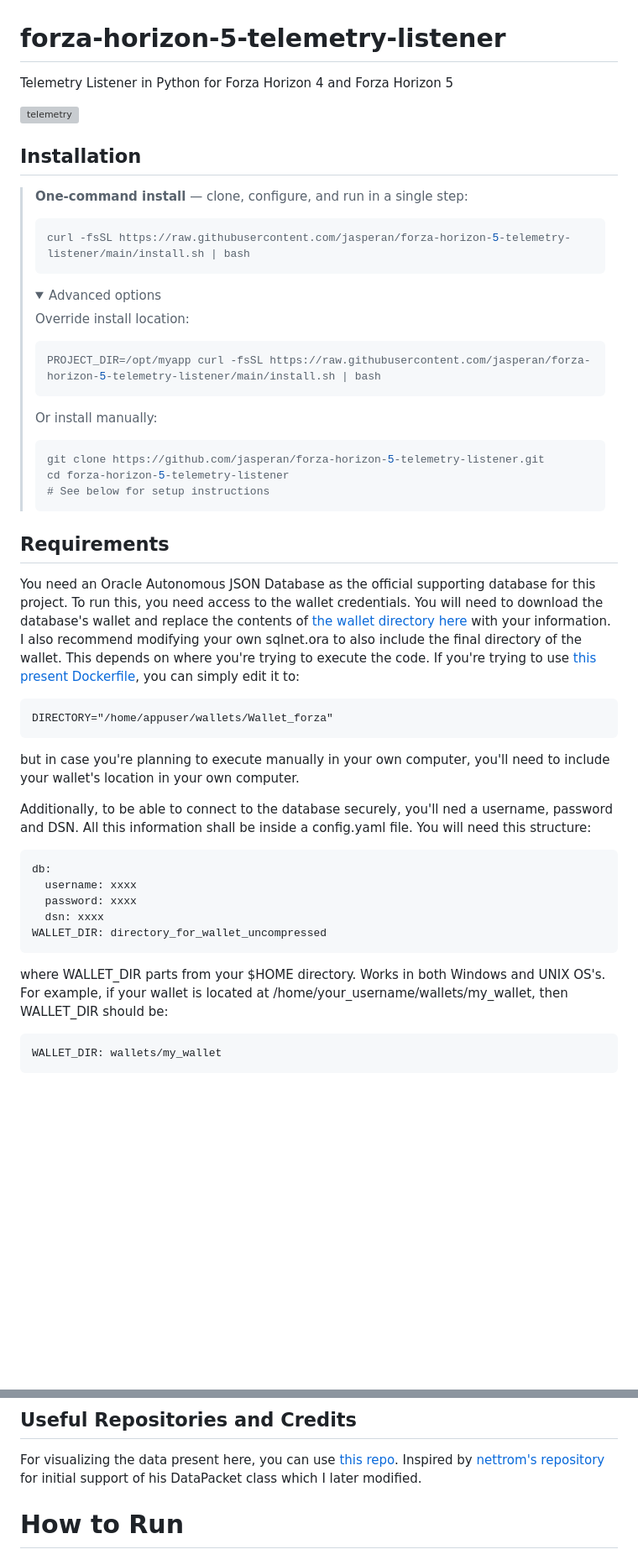
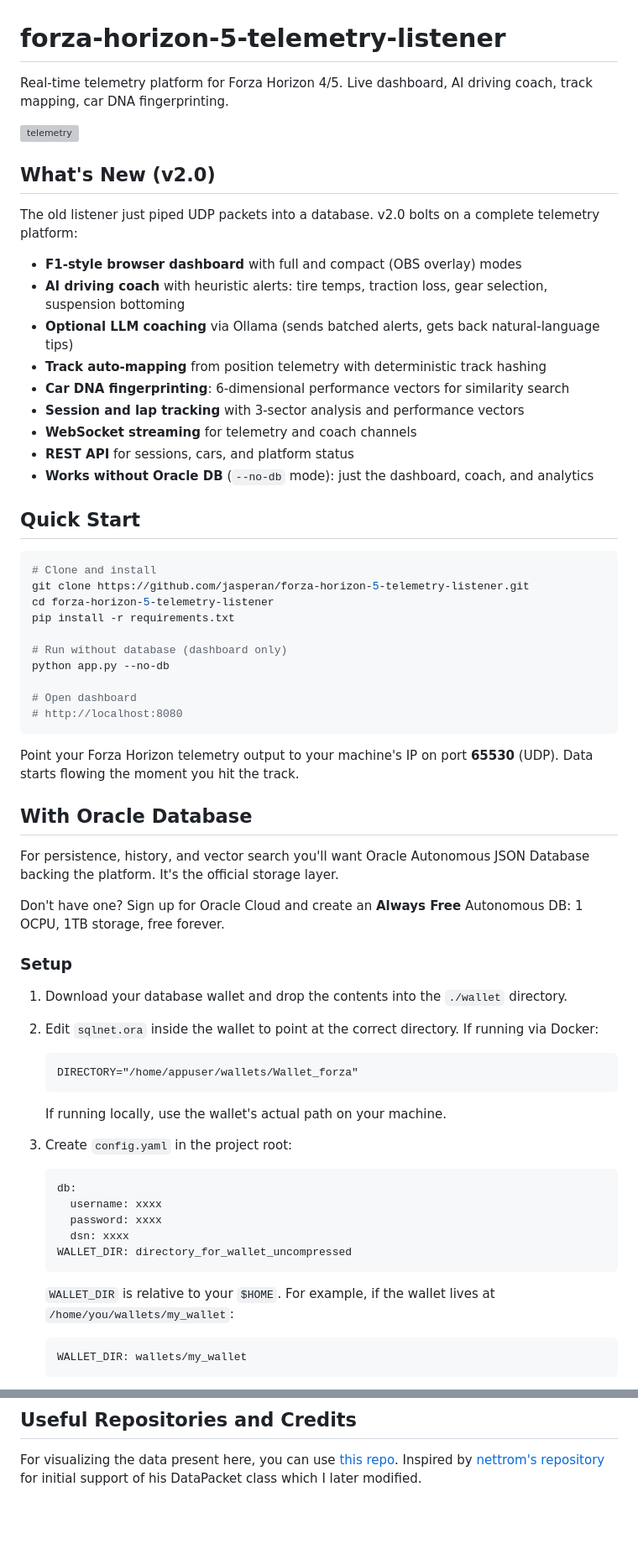
Before and after one commit to jasperan/forza-horizon-5-telemetry-listener, a Markdown page: README.md, 2 parts joined by grey strips. Shown at 84% size. Rendered like a GitHub page; folded sections open; blank space fills up the shorter version; grey boxes are pictures that could not be loaded.

Commit message:
docs: update README for telemetry platform 2.0

````diff
--- a/README.md
+++ b/README.md
@@ -1,53 +1,66 @@
 # forza-horizon-5-telemetry-listener
-Telemetry Listener in Python for Forza Horizon 4 and Forza Horizon 5
+
+Real-time telemetry platform for Forza Horizon 4/5. Live dashboard, AI driving coach, track mapping, car DNA fingerprinting.
 
 ![telemetry](https://static.gosunoob.com/img/1/2021/11/Telemetry-Forza-Horizon-5-How-to-Turn-on-Telemetry.jpg?raw=true)
 
-## Installation
+## What's New (v2.0)
 
-<!-- one-command-install -->
-> **One-command install** — clone, configure, and run in a single step:
->
-> ```bash
-> curl -fsSL https://raw.githubusercontent.com/jasperan/forza-horizon-5-telemetry-listener/main/install.sh | bash
-> ```
->
-> <details><summary>Advanced options</summary>
->
-> Override install location:
-> ```bash
-> PROJECT_DIR=/opt/myapp curl -fsSL https://raw.githubusercontent.com/jasperan/forza-horizon-5-telemetry-listener/main/install.sh | bash
-> ```
->
-> Or install manually:
-> ```bash
-> git clone https://github.com/jasperan/forza-horizon-5-telemetry-listener.git
-> cd forza-horizon-5-telemetry-listener
-> # See below for setup instructions
-> ```
-> </details>
+The old listener just piped UDP packets into a database. v2.0 bolts on a complete telemetry platform:
 
+- **F1-style browser dashboard** with full and compact (OBS overlay) modes
+- **AI driving coach** with heuristic alerts: tire temps, traction loss, gear selection, suspension bottoming
+- **Optional LLM coaching** via Ollama (sends batched alerts, gets back natural-language tips)
+- **Track auto-mapping** from position telemetry with deterministic track hashing
+- **Car DNA fingerprinting**: 6-dimensional performance vectors for similarity search
+- **Session and lap tracking** with 3-sector analysis and performance vectors
+- **WebSocket streaming** for telemetry and coach channels
+- **REST API** for sessions, cars, and platform status
+- **Works without Oracle DB** (`--no-db` mode): just the dashboard, coach, and analytics
 
-## Requirements
+## Quick Start
 
-You need an Oracle Autonomous JSON Database as the official supporting database for this project. To run this, you need access to the wallet credentials. You will need to download the database's wallet and replace the contents of [the wallet directory here](./wallet) with your information. I also recommend modifying your own sqlnet.ora to also include the final directory of the wallet. This depends on where you're trying to execute the code. If you're trying to use [this present Dockerfile](./Dockerfile), you can simply edit it to:
+```bash
+# Clone and install
+git clone https://github.com/jasperan/forza-horizon-5-telemetry-listener.git
+cd forza-horizon-5-telemetry-listener
+pip install -r requirements.txt
 
-```
-DIRECTORY="/home/appuser/wallets/Wallet_forza"
+# Run without database (dashboard only)
+python app.py --no-db
+
+# Open dashboard
+# http://localhost:8080
 ```
 
-but in case you're planning to execute manually in your own computer, you'll need to include your wallet's location in your own computer.
+Point your Forza Horizon telemetry output to your machine's IP on port **65530** (UDP). Data starts flowing the moment you hit the track.
 
-Additionally, to be able to connect to the database securely, you'll ned a username, password and DSN. All this information shall be inside a config.yaml file. You will need this structure:
+## With Oracle Database
 
-```yaml
-db:
-  username: xxxx
-  password: xxxx
-  dsn: xxxx
-WALLET_DIR: directory_for_wallet_uncompressed
-```
-where WALLET_DIR parts from your $HOME directory. Works in both Windows and UNIX OS's. For example, if your wallet is located at /home/your_username/wallets/my_wallet, then WALLET_DIR should be:
+For persistence, history, and vector search you'll want Oracle Autonomous JSON Database backing the platform. It's the official storage layer.
 
-```yaml
-WALLET_DIR: wallets/my_wallet
+Don't have one? Sign up for Oracle Cloud and create an **Always Free** Autonomous DB: 1 OCPU, 1TB storage, free forever.
+
+### Setup
+
+1. Download your database wallet and drop the contents into the `./wallet` directory.
+
+2. Edit `sqlnet.ora` inside the wallet to point at the correct directory. If running via Docker:
+   ```
+   DIRECTORY="/home/appuser/wallets/Wallet_forza"
+   ```
+   If running locally, use the wallet's actual path on your machine.
+
+3. Create `config.yaml` in the project root:
+   ```yaml
+   db:
+     username: xxxx
+     password: xxxx
+     dsn: xxxx
+   WALLET_DIR: directory_for_wallet_uncompressed
+   ```
+   `WALLET_DIR` is relative to your `$HOME`. For example, if the wallet lives at `/home/you/wallets/my_wallet`:
+   ```yaml
+   WALLET_DIR: wallets/my_wallet
+   ```
+
@@ -186,5 +236,3 @@ Data is output in the following structure:
 
 For visualizing the data present here, you can use [this repo](https://github.com/austinbaccus/forza-map-visualization).
 Inspired by [nettrom's repository](https://github.com/nettrom/forza_motorsport) for initial support of his DataPacket class which I later modified.
-
-# How to Run
````
Also changed, not shown: other parts of README.md (+75 -38 lines).
